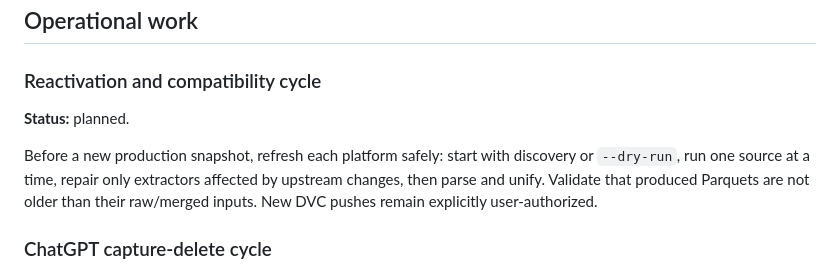
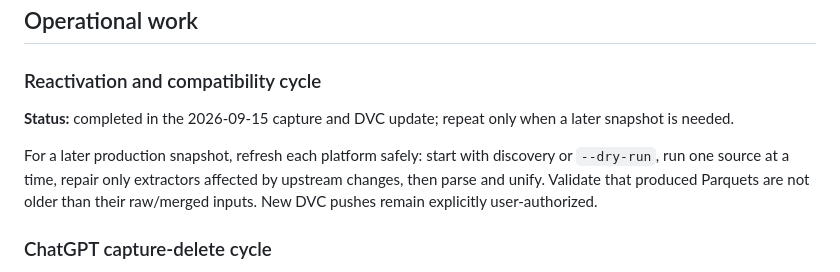
Before and after one commit to mrlnlms/multi-ai-session-data-extractor, a Markdown page: docs/ROADMAP.md, the part around the change. Drawn GitHub-style.

Commit message:
docs: mark capture cycle completed

```diff
--- a/docs/ROADMAP.md
+++ b/docs/ROADMAP.md
@@ -275,9 +275,10 @@ prerequisite.
 
 ### Reactivation and compatibility cycle
 
-**Status:** planned.
+**Status:** completed in the 2026-09-15 capture and DVC update; repeat only when
+a later snapshot is needed.
 
-Before a new production snapshot, refresh each platform safely: start with
+For a later production snapshot, refresh each platform safely: start with
 discovery or `--dry-run`, run one source at a time, repair only extractors
 affected by upstream changes, then parse and unify. Validate that produced
 Parquets are not older than their raw/merged inputs. New DVC pushes remain
```
